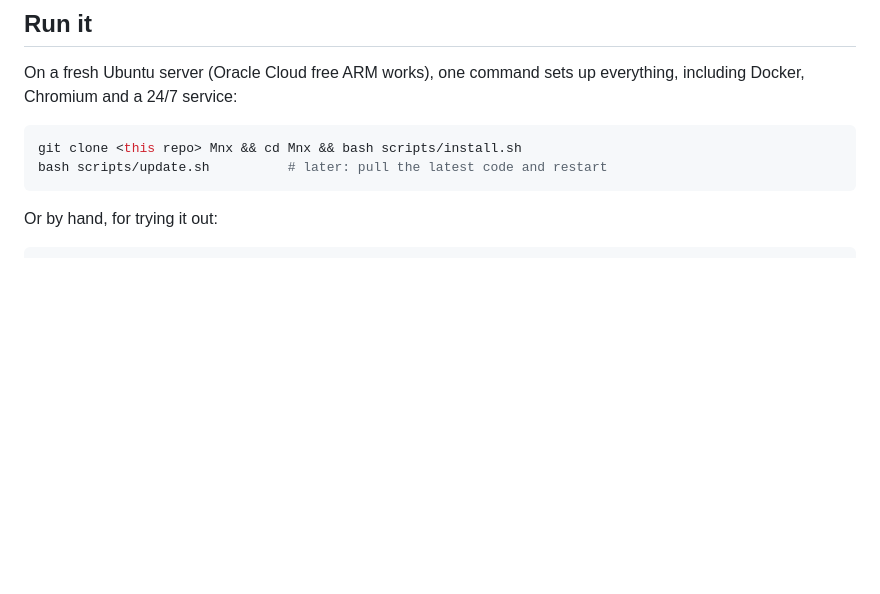
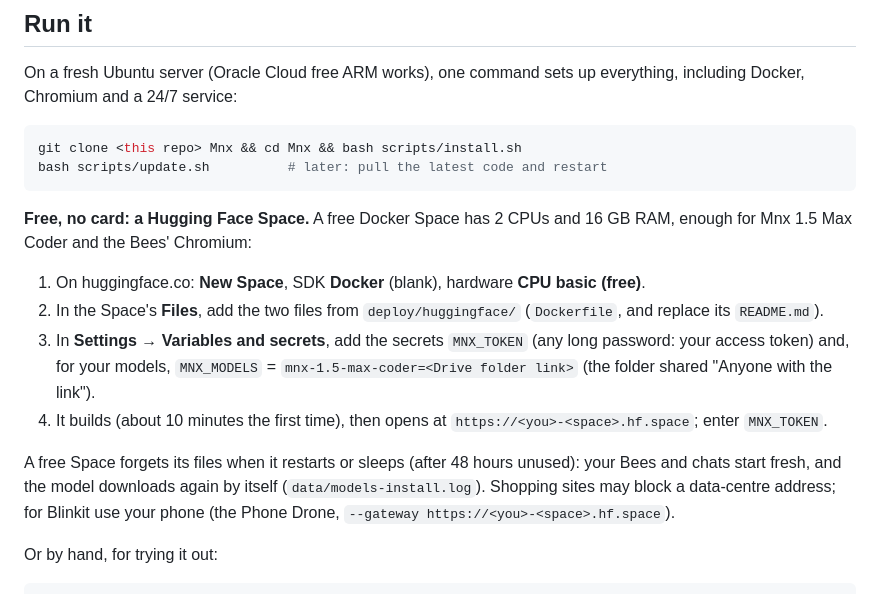
Before and after one commit to Tharunmaks/Mnx, a Markdown page: README.md, the part around the change. Drawn GitHub-style; blank space fills up the shorter version.

Commit message:
README: run the Hive free on a Hugging Face Space
Co-Authored-By: Claude Opus 5.5 <noreply@anthropic.com>
Claude-Session: https://claude.ai/code/session_01M7jmDj4aC8Dk4nqpZUJ8yd

````diff
--- a/README.md
+++ b/README.md
@@ -16,6 +16,19 @@ including Docker, Chromium and a 24/7 service:
 git clone <this repo> Mnx && cd Mnx && bash scripts/install.sh
 bash scripts/update.sh          # later: pull the latest code and restart
 ```
+
+**Free, no card: a Hugging Face Space.** A free Docker Space has 2 CPUs and 16 GB RAM, enough for Mnx 1.5 Max Coder and the
+Bees' Chromium:
+
+1. On huggingface.co: **New Space**, SDK **Docker** (blank), hardware **CPU basic (free)**.
+2. In the Space's **Files**, add the two files from `deploy/huggingface/` (`Dockerfile`, and replace its `README.md`).
+3. In **Settings → Variables and secrets**, add the secrets `MNX_TOKEN` (any long password: your access token) and, for
+   your models, `MNX_MODELS` = `mnx-1.5-max-coder=<Drive folder link>` (the folder shared "Anyone with the link").
+4. It builds (about 10 minutes the first time), then opens at `https://<you>-<space>.hf.space`; enter `MNX_TOKEN`.
+
+A free Space forgets its files when it restarts or sleeps (after 48 hours unused): your Bees and chats start fresh, and the
+model downloads again by itself (`data/models-install.log`). Shopping sites may block a data-centre address; for Blinkit use
+your phone (the Phone Drone, `--gateway https://<you>-<space>.hf.space`).
 
 Or by hand, for trying it out:
 
````
